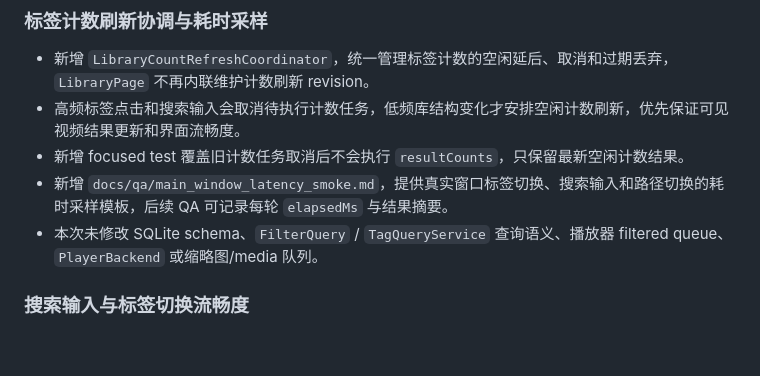
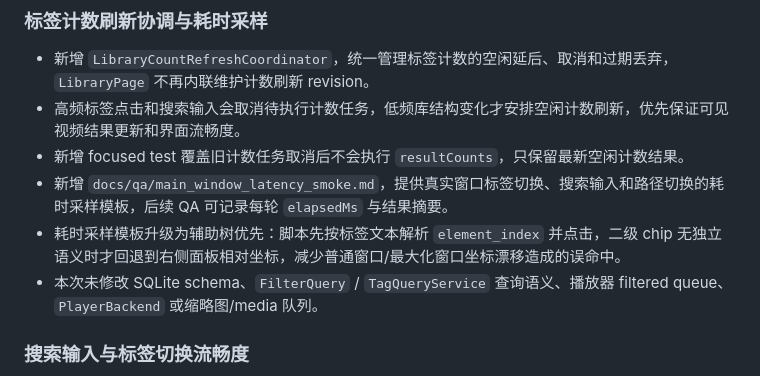
Before and after one commit to Zero-1412/LocalTagPlayer, a Markdown page: CHANGELOG.md, the part around the change. Drawn GitHub-style; blank space fills up the shorter version.

```diff
--- a/CHANGELOG.md
+++ b/CHANGELOG.md
@@ -8,6 +8,7 @@
 - 高频标签点击和搜索输入会取消待执行计数任务，低频库结构变化才安排空闲计数刷新，优先保证可见视频结果更新和界面流畅度。
 - 新增 focused test 覆盖旧计数任务取消后不会执行 `resultCounts`，只保留最新空闲计数结果。
 - 新增 `docs/qa/main_window_latency_smoke.md`，提供真实窗口标签切换、搜索输入和路径切换的耗时采样模板，后续 QA 可记录每轮 `elapsedMs` 与结果摘要。
+- 耗时采样模板升级为辅助树优先：脚本先按标签文本解析 `element_index` 并点击，二级 chip 无独立语义时才回退到右侧面板相对坐标，减少普通窗口/最大化窗口坐标漂移造成的误命中。
 - 本次未修改 SQLite schema、`FilterQuery` / `TagQueryService` 查询语义、播放器 filtered queue、`PlayerBackend` 或缩略图/media 队列。
 
 ### 搜索输入与标签切换流畅度
```
Also changed, not shown: CURRENT_TASK.md (+1 -0 lines), docs/qa/main_window_latency_smoke.md (+168 -35 lines).
